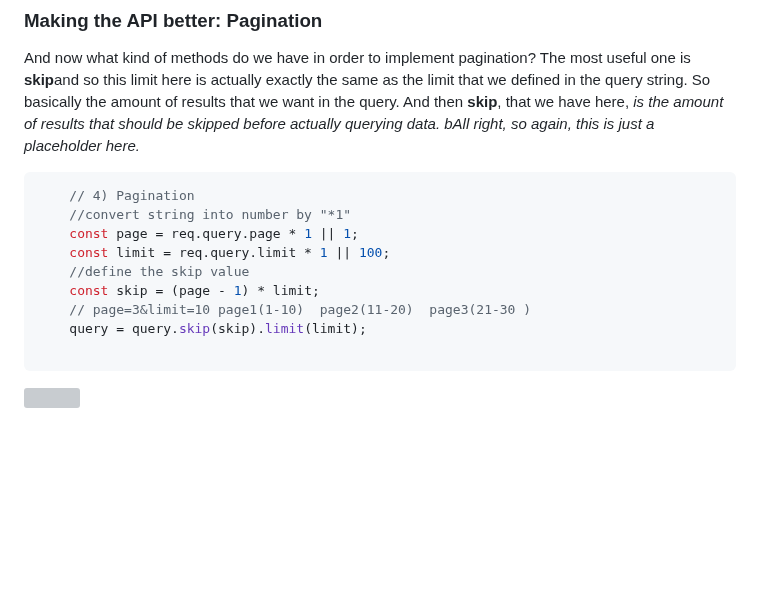
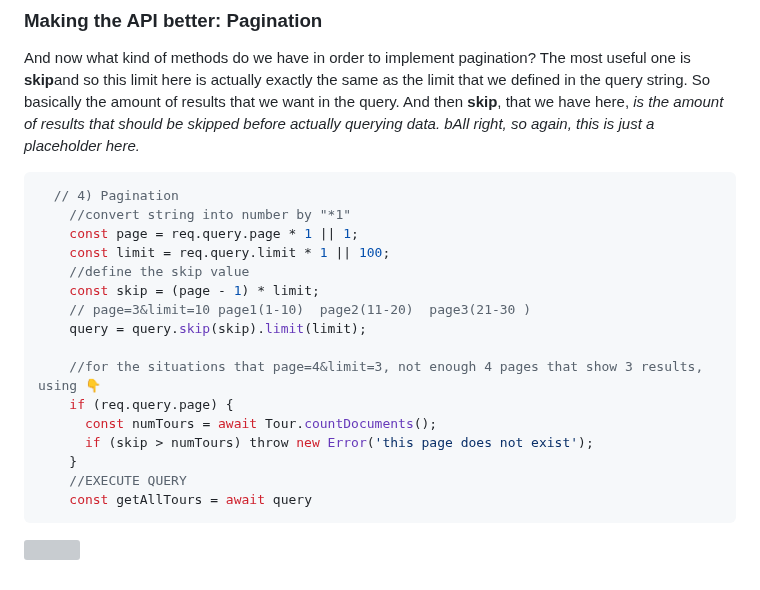
Before and after one commit to itsyuimorii/--TUTORIAL--DevOps-Beginners-to-Advanced-Decoding-DevOps-with-Projects, a Markdown page: 5-projects✨/README.md, the part around the change. Rendered like a GitHub page; blank space fills up the shorter version; grey boxes are pictures that could not be loaded.

````diff
--- a/5-projects✨/README.md
+++ b/5-projects✨/README.md
@@ -1760,7 +1760,7 @@ So, as the third feature, we will have field limiting.And, just like before, let
 And now what kind of methods do we have in order to implement pagination? The most useful one is **skip**and so this limit here is actually exactly the same as the limit that we defined in the query string. So basically the amount of results that we want in the query. And then **skip**, that we have here, *is the amount of results that should be skipped before actually querying data. bAll right, so again, this is just a placeholder here.*
 
 ```js
-    // 4) Pagination
+  // 4) Pagination
     //convert string into number by "*1"
     const page = req.query.page * 1 || 1;
     const limit = req.query.limit * 1 || 100;
@@ -1769,6 +1769,13 @@ And now what kind of methods do we have in order to implement pagination? The mo
     // page=3&limit=10 page1(1-10)  page2(11-20)  page3(21-30 )
     query = query.skip(skip).limit(limit);
 
+    //for the situations that page=4&limit=3, not enough 4 pages that show 3 results, using 👇
+    if (req.query.page) {
+      const numTours = await Tour.countDocuments();
+      if (skip > numTours) throw new Error('this page does not exist');
+    }
+    //EXECUTE QUERY
+    const getAllTours = await query
 ```
 
 ![](https://res.cloudinary.com/dxmfrq4tk/image/upload/v1678939732/Screen_Shot_2023-03-15_at_11.08.27_PM_zoxujg.png)
````
